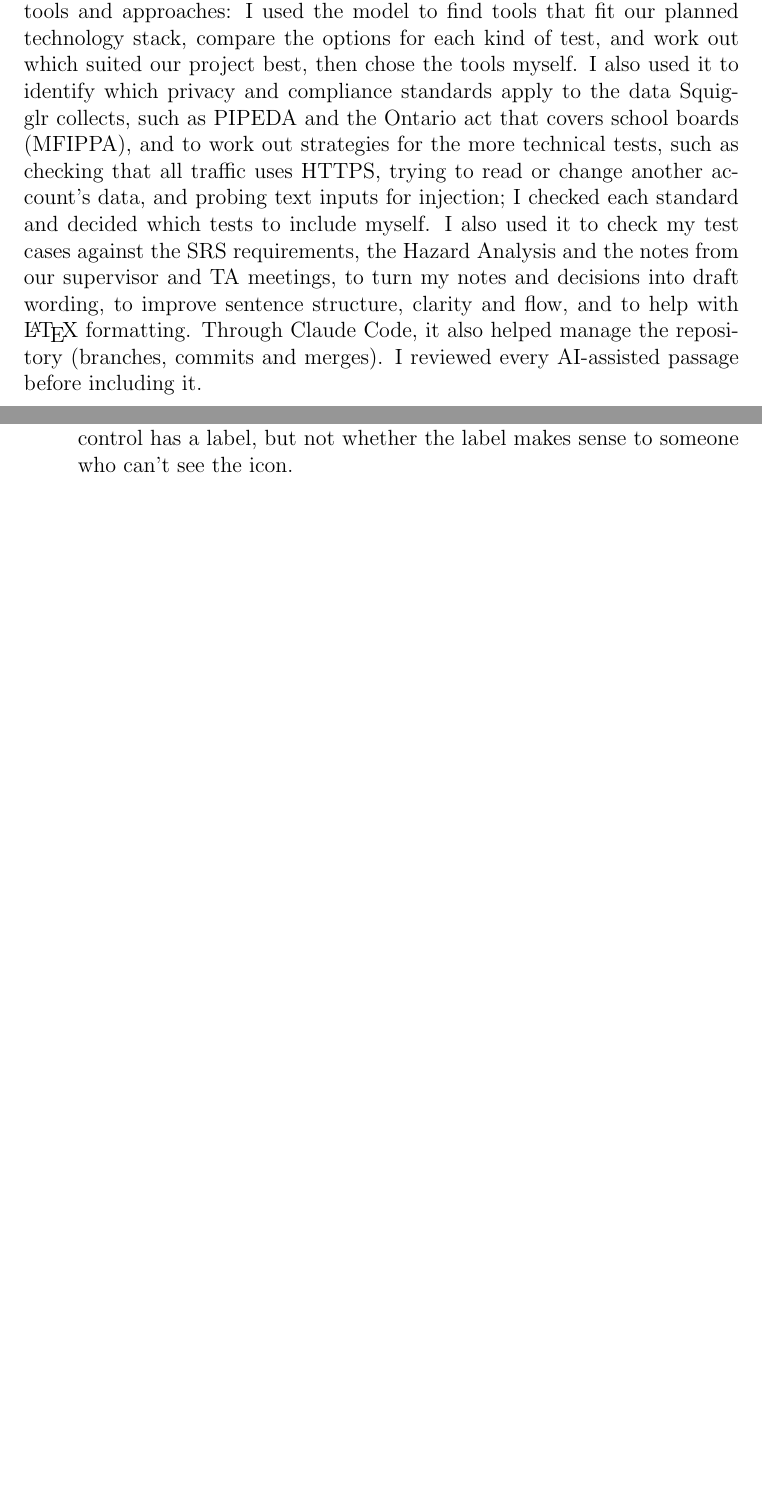
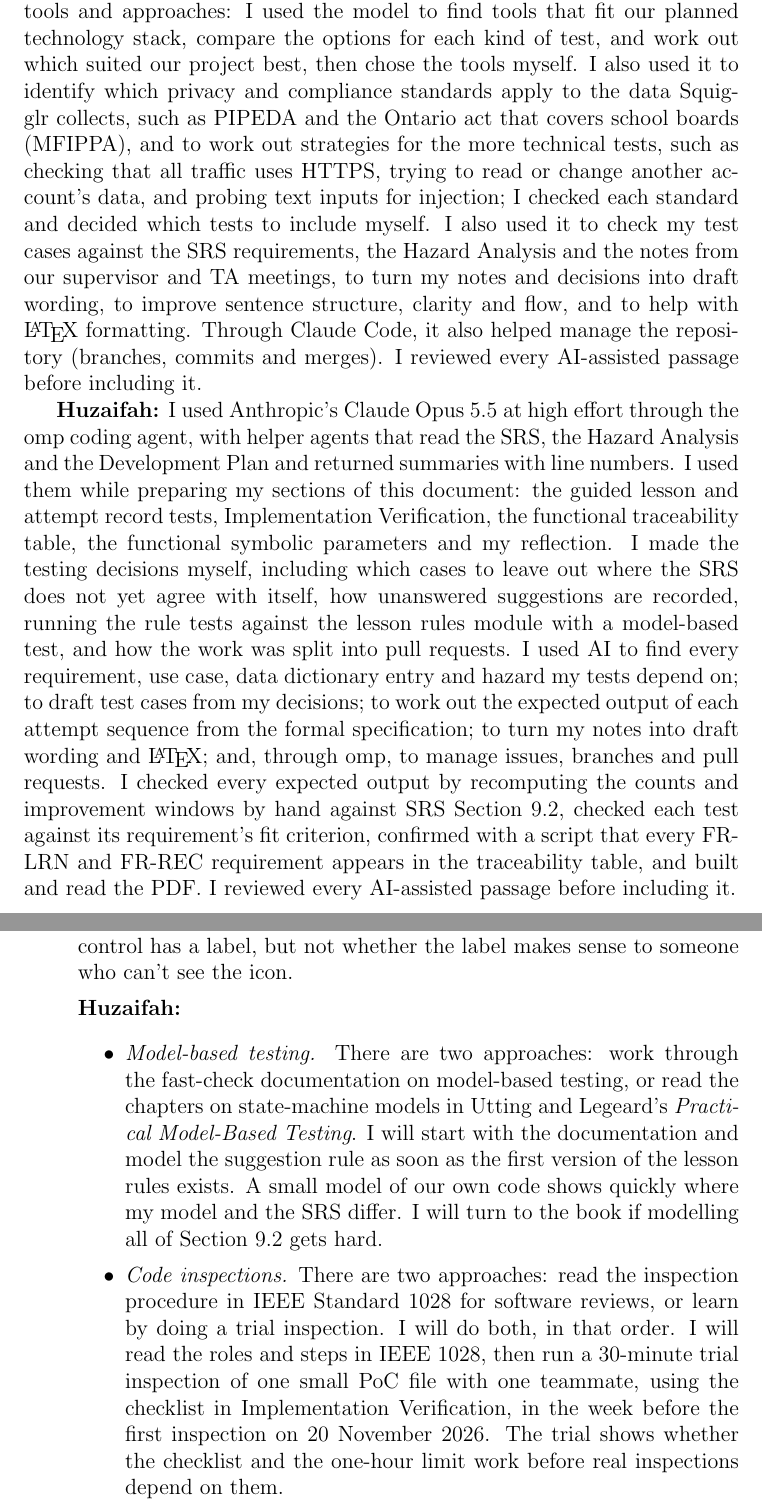
Before and after one commit to AHMEDELZARIA/squigglr, a LaTeX document (docs/VnVPlan/VnVPlan.tex): two parts of pages 59 and 63 of 63 before the commit and two parts of pages 59 and 64 of 64 after it, joined at a grey line, cut so that both start at the same text, the shorter picture padded with empty space. Compiled offline with pdfLaTeX; a LaTeX package or settings file that is missing is left out.

Commit message:
docs: add Huzaifah's VnV reflection and AI use (#241)

```diff
--- a/docs/VnVPlan/VnVPlan.tex
+++ b/docs/VnVPlan/VnVPlan.tex
@@ -2308,6 +2308,27 @@ flow, and to help with \LaTeX{} formatting. Through Claude Code, it also
 helped manage the repository (branches, commits and merges). I reviewed every
 AI-assisted passage before including it.
 
+\textbf{Huzaifah:} I used Anthropic's Claude Opus 5.5 at high effort
+through the omp coding agent, with helper agents that read the SRS, the
+Hazard Analysis and the Development Plan and returned summaries with line
+numbers. I used them while preparing my sections of this document: the
+guided lesson and attempt record tests, Implementation Verification, the
+functional traceability table, the functional symbolic parameters and my
+reflection. I made the testing decisions myself, including which cases to
+leave out where the SRS does not yet agree with itself, how unanswered
+suggestions are recorded, running the rule tests against the lesson rules
+module with a model-based test, and how the work was split into pull
+requests. I used AI to find every requirement, use case, data dictionary
+entry and hazard my tests depend on; to draft test cases from my
+decisions; to work out the expected output of each attempt sequence from
+the formal specification; to turn my notes into draft wording and
+\LaTeX{}; and, through omp, to manage issues, branches and pull requests.
+I checked every expected output by recomputing the counts and improvement
+windows by hand against SRS Section~9.2, checked each test against its
+requirement's fit criterion, confirmed with a script that every FR-LRN and
+FR-REC requirement appears in the traceability table, and built and read
+the PDF. I reviewed every AI-assisted passage before including it.
+
 \newpage{}
 
 \section{Appendix --- Reflection}
@@ -2457,6 +2492,25 @@ on the first frontend screens I review, because a checker can tell me a control
 has a label, but not whether the label makes sense to someone who can't see the
 icon.
 
+\textbf{Huzaifah:}
+\begin{itemize}
+\item \emph{Model-based testing.} There are two approaches: work through
+the fast-check documentation on model-based testing, or read the chapters
+on state-machine models in Utting and Legeard's \emph{Practical Model-Based
+Testing}. I will start with the documentation and model the suggestion rule
+as soon as the first version of the lesson rules exists. A small model of
+our own code shows quickly where my model and the SRS differ. I will turn
+to the book if modelling all of Section~9.2 gets hard.
+\item \emph{Code inspections.} There are two approaches: read the
+inspection procedure in IEEE Standard 1028 for software reviews, or learn
+by doing a trial inspection. I will do both, in that order. I will read the
+roles and steps in IEEE 1028, then run a 30-minute trial inspection of one
+small PoC file with one teammate, using the checklist in Implementation
+Verification, in the week before the first inspection on 20 November 2026.
+The trial shows whether the checklist and the one-hour limit work before
+real inspections depend on them.
+\end{itemize}
+
 \end{enumerate}
 
 \end{document}
```
Also changed, not shown: docs/VnVPlan/VnVPlan.tex (14 more changed lines).
